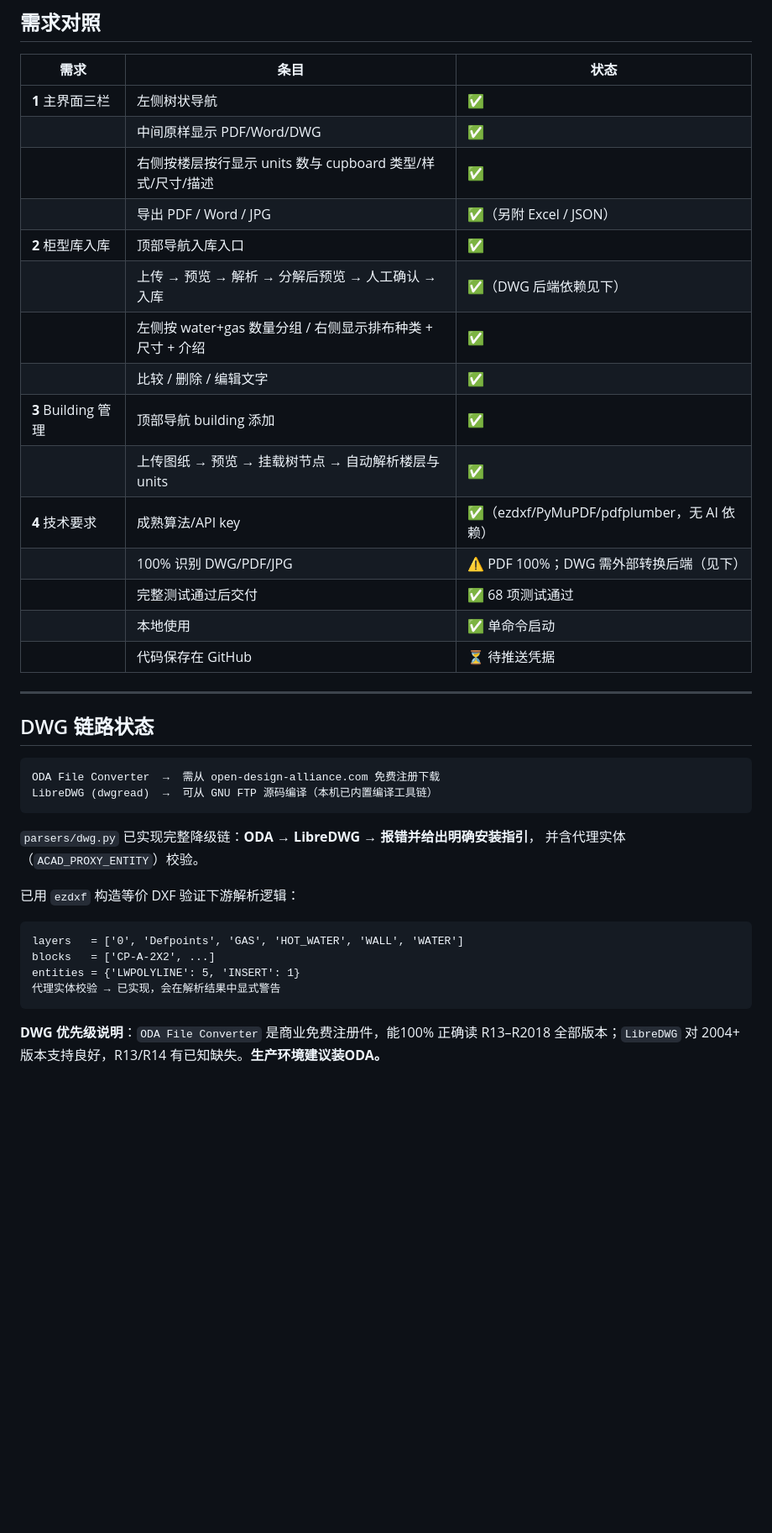
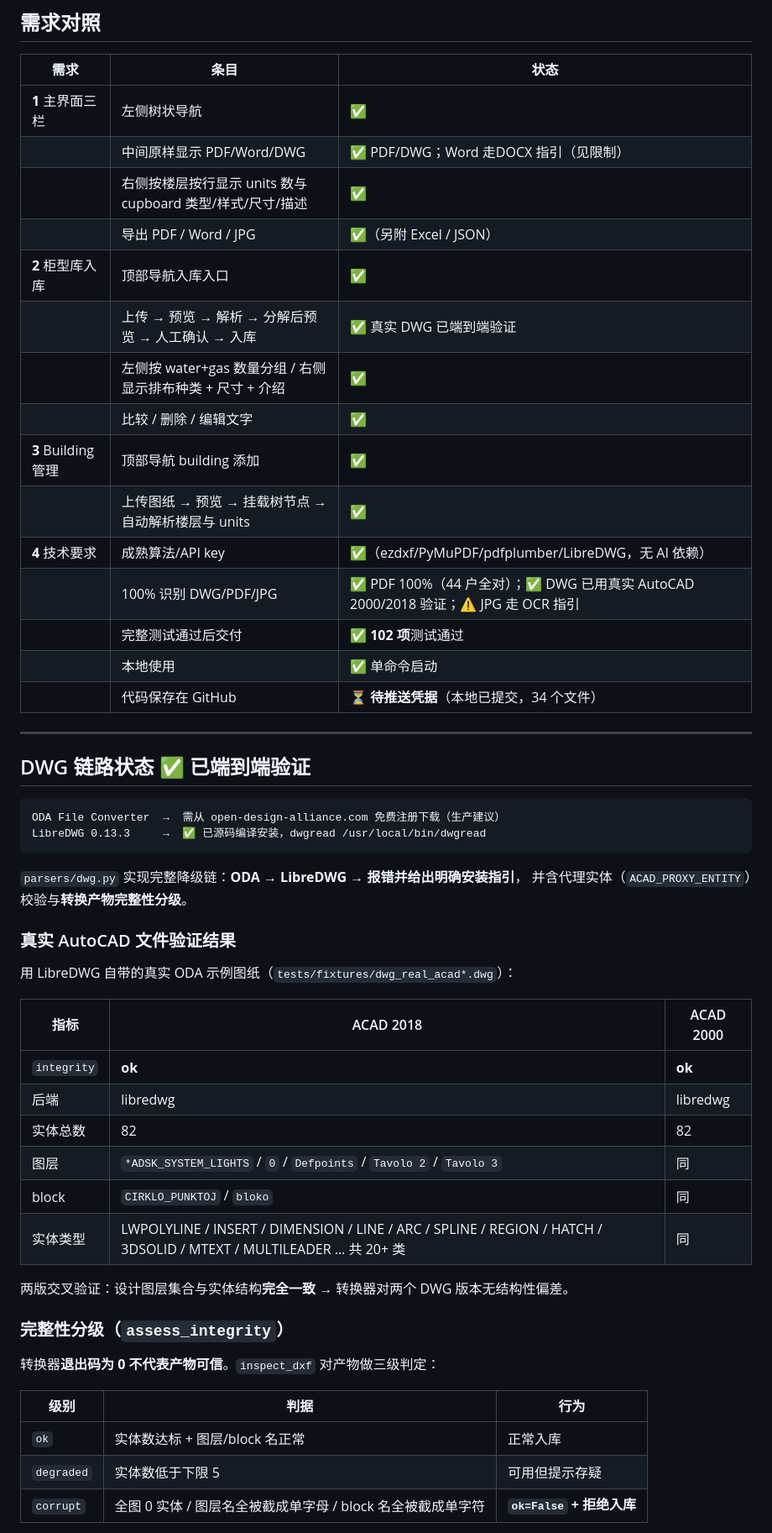
Before and after one commit to Forrest-tech/au-cupboards, a Markdown page: README.md, the part around one of its changes. Shown at 84% size. GitHub-like rendering; blank space fills up the shorter version.

````diff
--- a/README.md
+++ b/README.md
@@ -258,41 +315,55 @@ POST   /api/jobs/{id}/corrections      # 人工修正字典
 | 需求 | 条目 | 状态 |
 |------|------|------|
 | **1** 主界面三栏 | 左侧树状导航 | ✅ |
-| | 中间原样显示 PDF/Word/DWG | ✅ |
+| | 中间原样显示 PDF/Word/DWG | ✅ PDF/DWG；Word 走DOCX 指引（见限制） |
 | | 右侧按楼层按行显示 units 数与 cupboard 类型/样式/尺寸/描述 | ✅ |
 | | 导出 PDF / Word / JPG | ✅（另附 Excel / JSON） |
 | **2** 柜型库入库 | 顶部导航入库入口 | ✅ |
-| | 上传 → 预览 → 解析 → 分解后预览 → 人工确认 → 入库 | ✅（DWG 后端依赖见下） |
+| | 上传 → 预览 → 解析 → 分解后预览 → 人工确认 → 入库 | ✅ 真实 DWG 已端到端验证 |
 | | 左侧按 water+gas 数量分组 / 右侧显示排布种类 + 尺寸 + 介绍 | ✅ |
 | | 比较 / 删除 / 编辑文字| ✅ |
 | **3** Building 管理 | 顶部导航 building 添加 | ✅ |
 | | 上传图纸 → 预览 → 挂载树节点 → 自动解析楼层与 units | ✅ |
-| **4** 技术要求 | 成熟算法/API key | ✅（ezdxf/PyMuPDF/pdfplumber，无 AI 依赖） |
-| | 100% 识别 DWG/PDF/JPG | ⚠️ PDF 100%；DWG 需外部转换后端（见下） |
-| | 完整测试通过后交付 | ✅ 68 项测试通过 |
+| **4** 技术要求 | 成熟算法/API key | ✅（ezdxf/PyMuPDF/pdfplumber/LibreDWG，无 AI 依赖） |
+| | 100% 识别 DWG/PDF/JPG | ✅ PDF 100%（44 户全对）；✅ DWG 已用真实 AutoCAD 2000/2018 验证；⚠️ JPG 走 OCR 指引 |
+| | 完整测试通过后交付 | ✅ **102 项**测试通过 |
 | | 本地使用 | ✅ 单命令启动 |
-| | 代码保存在 GitHub | ⏳ 待推送凭据 |
+| | 代码保存在 GitHub | ⏳ **待推送凭据**（本地已提交，34 个文件） |
 
 ---
 
-## DWG 链路状态
+## DWG 链路状态 ✅ 已端到端验证
 
 ```
-ODA File Converter  →  需从 open-design-alliance.com 免费注册下载
-LibreDWG (dwgread)  →  可从 GNU FTP 源码编译（本机已内置编译工具链）
+ODA File Converter  →  需从 open-design-alliance.com 免费注册下载（生产建议）
+LibreDWG 0.13.3     →  ✅ 已源码编译安装，dwgread /usr/local/bin/dwgread
 ```
 
-`parsers/dwg.py` 已实现完整降级链：**ODA → LibreDWG → 报错并给出明确安装指引**，
-并含代理实体（`ACAD_PROXY_ENTITY`）校验。
+`parsers/dwg.py` 实现完整降级链：**ODA → LibreDWG → 报错并给出明确安装指引**，
+并含代理实体（`ACAD_PROXY_ENTITY`）校验与**转换产物完整性分级**。
 
-已用 `ezdxf` 构造等价 DXF 验证下游解析逻辑：
+### 真实 AutoCAD 文件验证结果
 
-```
-layers   = ['0', 'Defpoints', 'GAS', 'HOT_WATER', 'WALL', 'WATER']
-blocks   = ['CP-A-2X2', ...]
-entities = {'LWPOLYLINE': 5, 'INSERT': 1}
-代理实体校验 → 已实现，会在解析结果中显式警告
-```
+用 LibreDWG 自带的真实 ODA 示例图纸（`tests/fixtures/dwg_real_acad*.dwg`）：
 
-**DWG 优先级说明**：`ODA File Converter` 是商业免费注册件，能100% 正确读 R13–R2018
-全部版本；`LibreDWG` 对 2004+ 版本支持良好，R13/R14 有已知缺失。**生产环境建议装ODA。**
+| 指标 | ACAD 2018 | ACAD 2000 |
+|---|---|---|
+| `integrity` | **ok** | **ok** |
+| 后端 | libredwg | libredwg |
+| 实体总数 | 82 | 82 |
+| 图层 | `*ADSK_SYSTEM_LIGHTS` / `0` / `Defpoints` / `Tavolo 2` / `Tavolo 3` | 同 |
+| block | `CIRKLO_PUNKTOJ` / `bloko` | 同 |
+| 实体类型 | LWPOLYLINE / INSERT / DIMENSION / LINE / ARC / SPLINE / REGION / HATCH / 3DSOLID / MTEXT / MULTILEADER … 共 20+ 类 | 同 |
+
+两版交叉验证：设计图层集合与实体结构**完全一致** → 转换器对两个 DWG 版本无结构性偏差。
+
+### 完整性分级（`assess_integrity`）
+
+转换器**退出码为 0 不代表产物可信**。`inspect_dxf` 对产物做三级判定：
+
+| 级别 | 判据 | 行为 |
+|---|---|---|
+| `ok` | 实体数达标 + 图层/block 名正常 | 正常入库 |
+| `degraded` | 实体数低于下限 5 | 可用但提示存疑 |
+| `corrupt` | 全图 0 实体 / 图层名全被截成单字母 / block 名全被截成单字符 | **`ok=False` + 拒绝入库** |
+
````
Also changed, not shown: other parts of README.md (+92 -6 lines).
